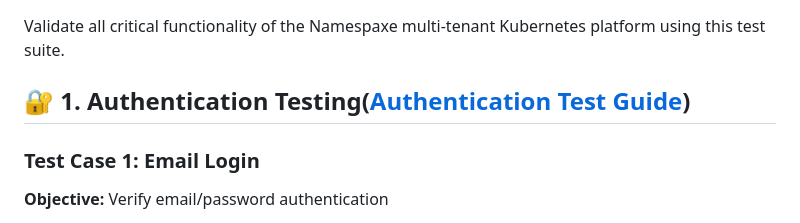
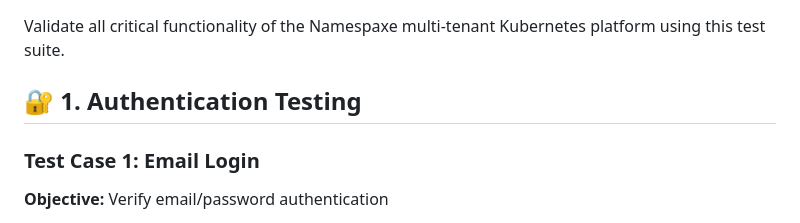
Before and after one commit to gabriel-nzilantuzu/namespaxe, a Markdown page: README.md, the part around the change. Drawn GitHub-style.

```diff
--- a/README.md
+++ b/README.md
@@ -6,7 +6,7 @@
 
 Validate all critical functionality of the Namespaxe multi-tenant Kubernetes platform using this test suite.
 
-## 🔐 1. Authentication Testing([Authentication Test Guide](#-1-authentication-testing))
+## 🔐 1. Authentication Testing
 
 ### Test Case 1: Email Login
 
```
